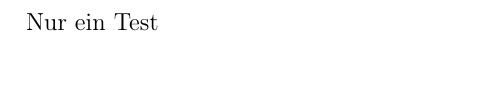
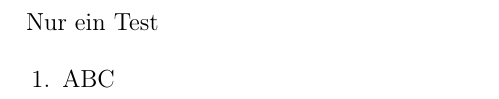
Before and after one commit to Krypton2718/hello-world, a LaTeX document (test.tex): part of the page, cut so that both start at the same text, the shorter picture padded with empty space. Compiled offline with pdfLaTeX.

Commit message:
Lokale Aenderung

```diff
--- a/test.tex
+++ b/test.tex
@@ -53,4 +53,8 @@
 
 \begin{document}
 	Nur ein Test
+
+	\begin{enumerate}
+		\item ABC
+	\end{enumerate}
 \end{document}
```
Also changed, not shown: 1 other file.
